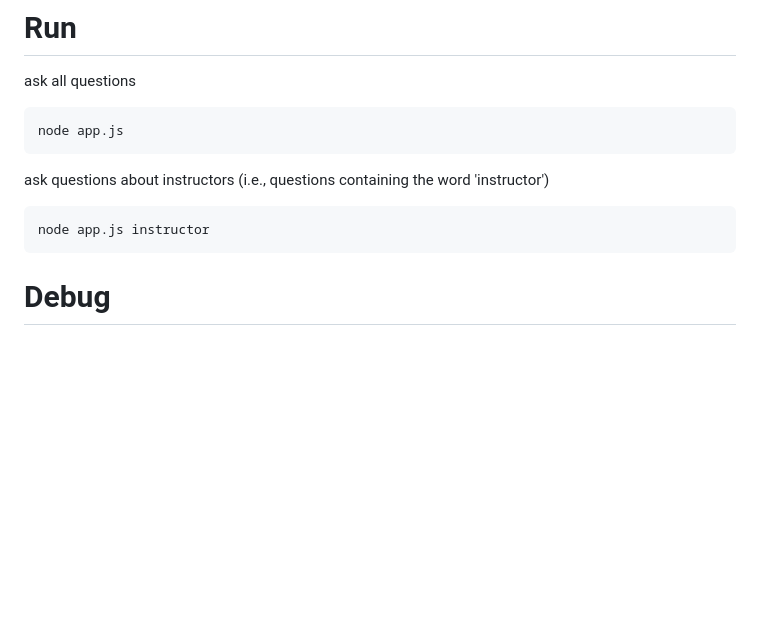
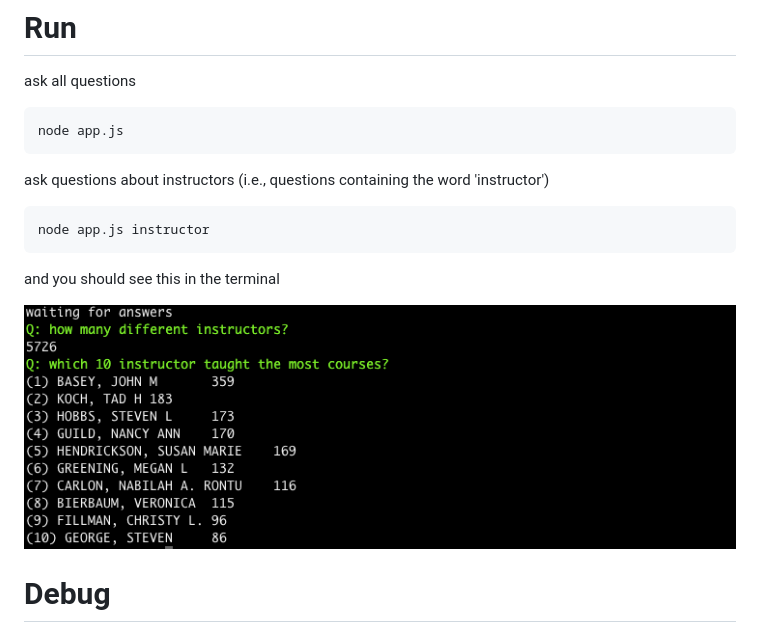
Before and after one commit to sikuli/fcq, a Markdown page: README.md, the part around the change. Drawn GitHub-style; pictures changed too: screen.png (added); blank space fills up the shorter version.

Commit message:
add a pretty screenshot

```diff
--- a/README.md
+++ b/README.md
@@ -18,6 +18,10 @@ ask questions about instructors (i.e., questions containing the word 'instructor
 
 	node app.js instructor
 
+and you should see this in the terminal
+
+![screen](screen.png)
+
 # Debug
 
 run all questions and see all the debug messages
```
